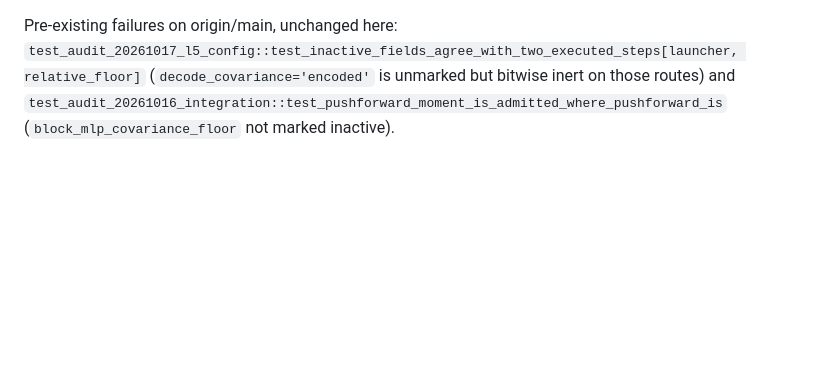
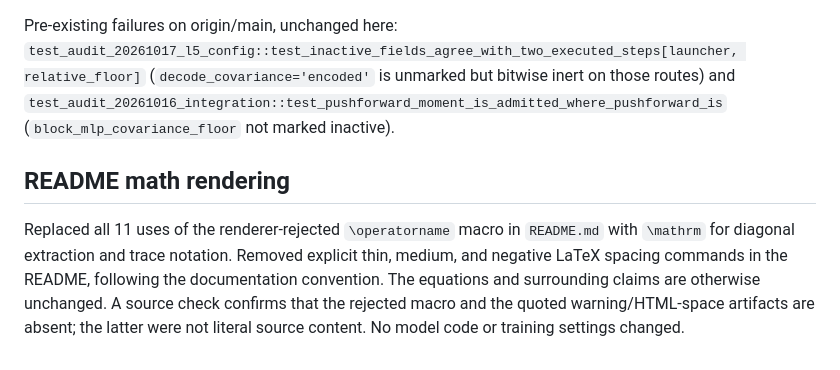
Before and after one commit to cdenn016/VFE_3.0, a Markdown page: docs/2026-10-25.md, the part around the change. Rendered like a GitHub page; blank space fills up the shorter version.

```diff
--- a/docs/2026-10-25.md
+++ b/docs/2026-10-25.md
@@ -67,3 +67,8 @@ The cue/result memory's tile budget is the config field `block_memory_tile_mib`
 At the author's request the principled exact route keeps `phi_frame_condition_max` as configured instead of overriding it to None. The bound is an M-step projection of the frame table to cond_2(U_i) <= kappa_max: every forward pass stays exact inference on the projected parameters, and the forward map stays covariant, but the constraint set is not invariant under U_i -> g_i U_i, so the training trajectory is not gauge invariant and the pure-path flag `no_phi_mstep_chart_cap` is false whenever the bound is set. `principled_exact_route_failures` excuses that flag only when the frame bound is its sole cause (the chart-norm ball sets the same flag and is still refused), and config.md records `fully_gauge_covariant` as true for the route only when the bound is None. The launcher test no longer pins the live `principled_exact_route` value.
 
 Pre-existing failures on origin/main, unchanged here: `test_audit_20261017_l5_config::test_inactive_fields_agree_with_two_executed_steps[launcher, relative_floor]` (`decode_covariance='encoded'` is unmarked but bitwise inert on those routes) and `test_audit_20261016_integration::test_pushforward_moment_is_admitted_where_pushforward_is` (`block_mlp_covariance_floor` not marked inactive).
+
+
+## README math rendering
+
+Replaced all 11 uses of the renderer-rejected `\operatorname` macro in `README.md` with `\mathrm` for diagonal extraction and trace notation. Removed explicit thin, medium, and negative LaTeX spacing commands in the README, following the documentation convention. The equations and surrounding claims are otherwise unchanged. A source check confirms that the rejected macro and the quoted warning/HTML-space artifacts are absent; the latter were not literal source content. No model code or training settings changed.
```
Also changed, not shown: README.md (+14 -14 lines).
